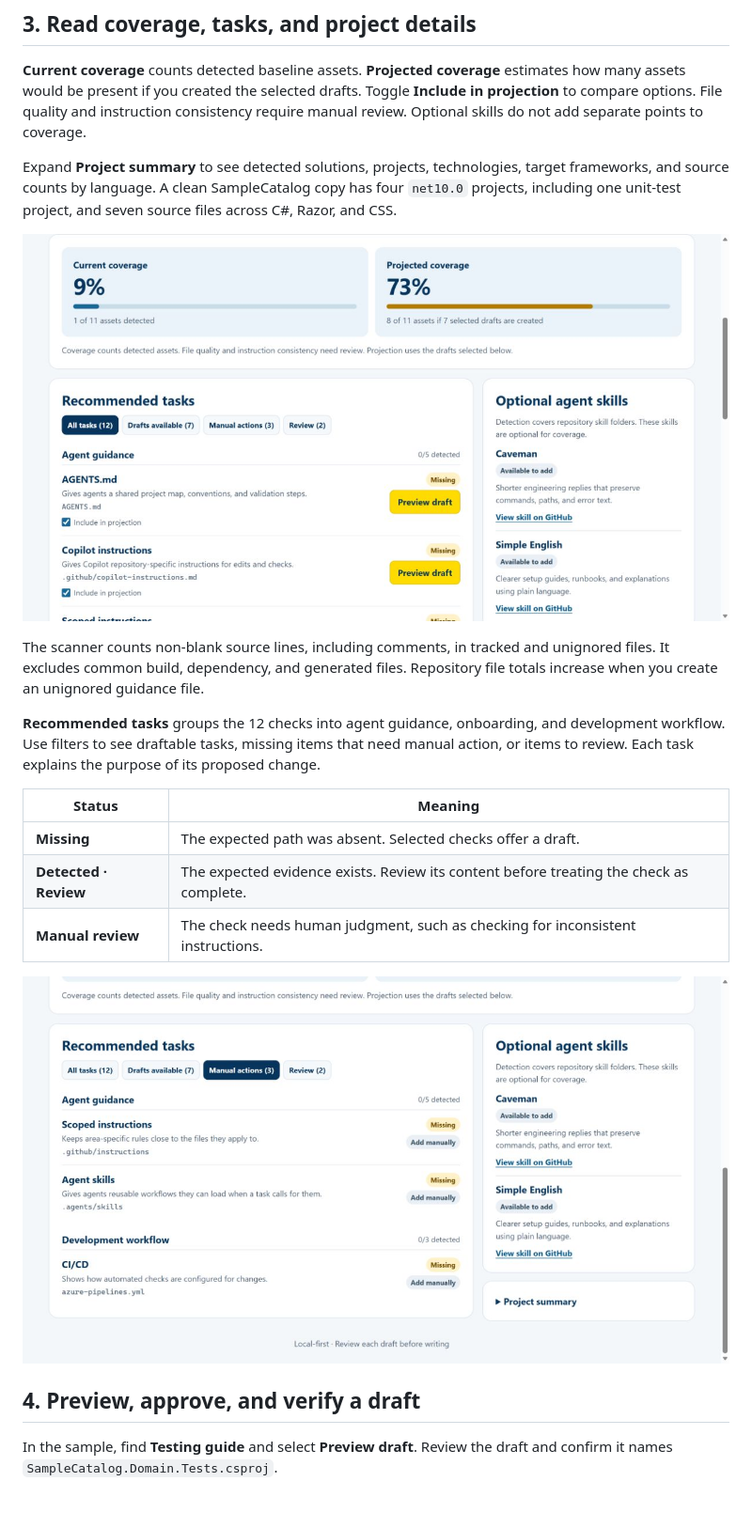
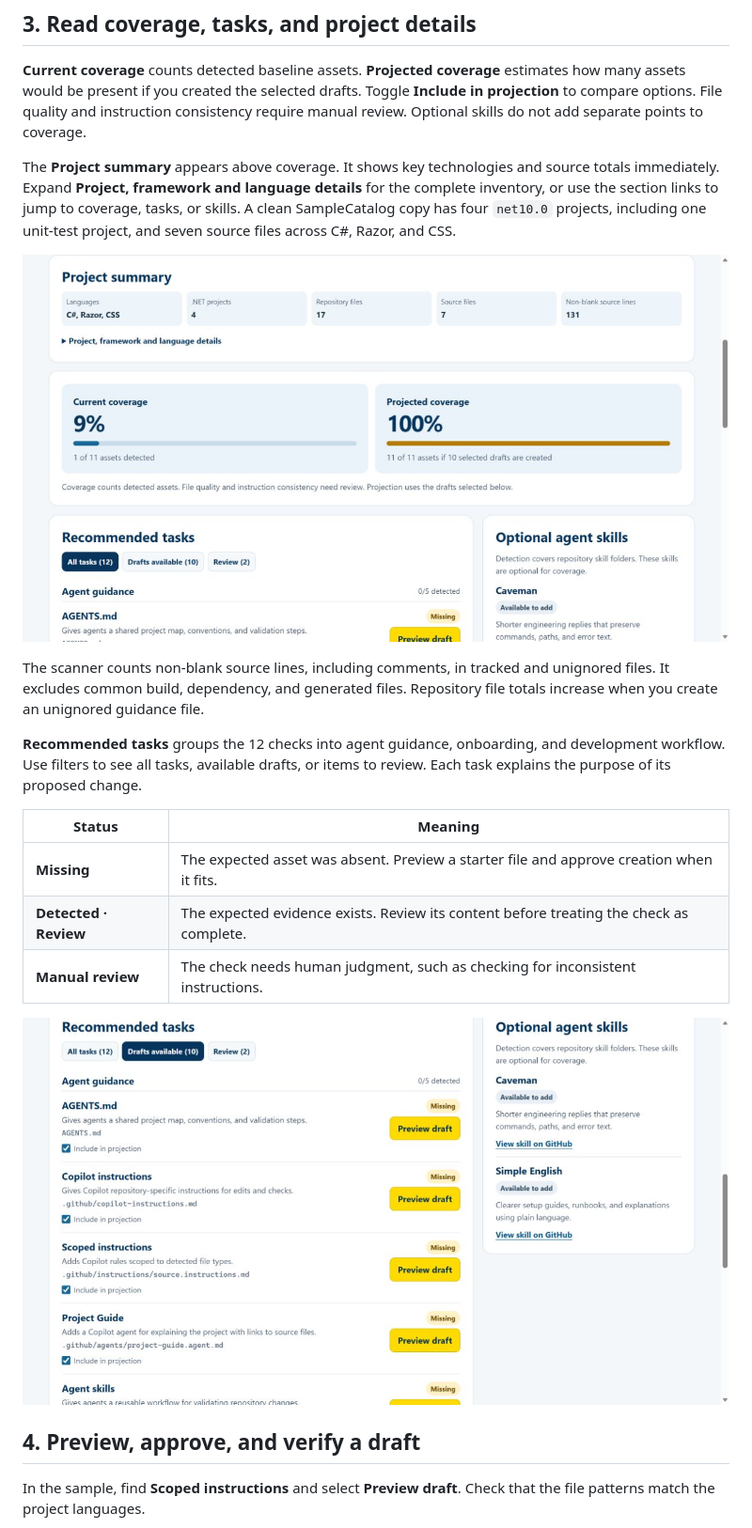
Before and after one commit to fenildesai/ai-repo-onboard, a Markdown page: README.md, the part around one of its changes. Shown at 94% size. Drawn GitHub-style; pictures changed too: docs/screenshots/02-project-summary.jpg, docs/screenshots/03-checklist.jpg; blank space fills up the shorter version.

Commit message:
Show project highlights and draft missing assessment files

```diff
--- a/README.md
+++ b/README.md
@@ -36,5 +38,5 @@ Paste the printed path into **Local repository path** and select **Assess reposi
 
 **Current coverage** counts detected baseline assets. **Projected coverage** estimates how many assets would be present if you created the selected drafts. Toggle **Include in projection** to compare options. File quality and instruction consistency require manual review. Optional skills do not add separate points to coverage.
 
-Expand **Project summary** to see detected solutions, projects, technologies, target frameworks, and source counts by language. A clean SampleCatalog copy has four `net10.0` projects, including one unit-test project, and seven source files across C#, Razor, and CSS.
+The **Project summary** appears above coverage. It shows key technologies and source totals immediately. Expand **Project, framework and language details** for the complete inventory, or use the section links to jump to coverage, tasks, or skills. A clean SampleCatalog copy has four `net10.0` projects, including one unit-test project, and seven source files across C#, Razor, and CSS.
 
@@ -42,11 +44,11 @@ Expand **Project summary** to see detected solutions, projects, technologies, ta
 
 The scanner counts non-blank source lines, including comments, in tracked and unignored files. It excludes common build, dependency, and generated files. Repository file totals increase when you create an unignored guidance file.
 
-**Recommended tasks** groups the 12 checks into agent guidance, onboarding, and development workflow. Use filters to see draftable tasks, missing items that need manual action, or items to review. Each task explains the purpose of its proposed change.
+**Recommended tasks** groups the 12 checks into agent guidance, onboarding, and development workflow. Use filters to see all tasks, available drafts, or items to review. Each task explains the purpose of its proposed change.
 
 | Status | Meaning |
 | --- | --- |
-| **Missing** | The expected path was absent. Selected checks offer a draft. |
+| **Missing** | The expected asset was absent. Preview a starter file and approve creation when it fits. |
 | **Detected · Review** | The expected evidence exists. Review its content before treating the check as complete. |
 | **Manual review** | The check needs human judgment, such as checking for inconsistent instructions. |
 
@@ -54,5 +56,5 @@ The scanner counts non-blank source lines, including comments, in tracked and un
 
 ## 4. Preview, approve, and verify a draft
 
-In the sample, find **Testing guide** and select **Preview draft**. Review the draft and confirm it names `SampleCatalog.Domain.Tests.csproj`.
+In the sample, find **Scoped instructions** and select **Preview draft**. Check that the file patterns match the project languages.
 
```
Also changed, not shown: other parts of README.md (+9 -5 lines), docs/screenshots/01-start.jpg, docs/screenshots/04-preview.jpg, docs/screenshots/05-after-create.jpg, 3 other files.
